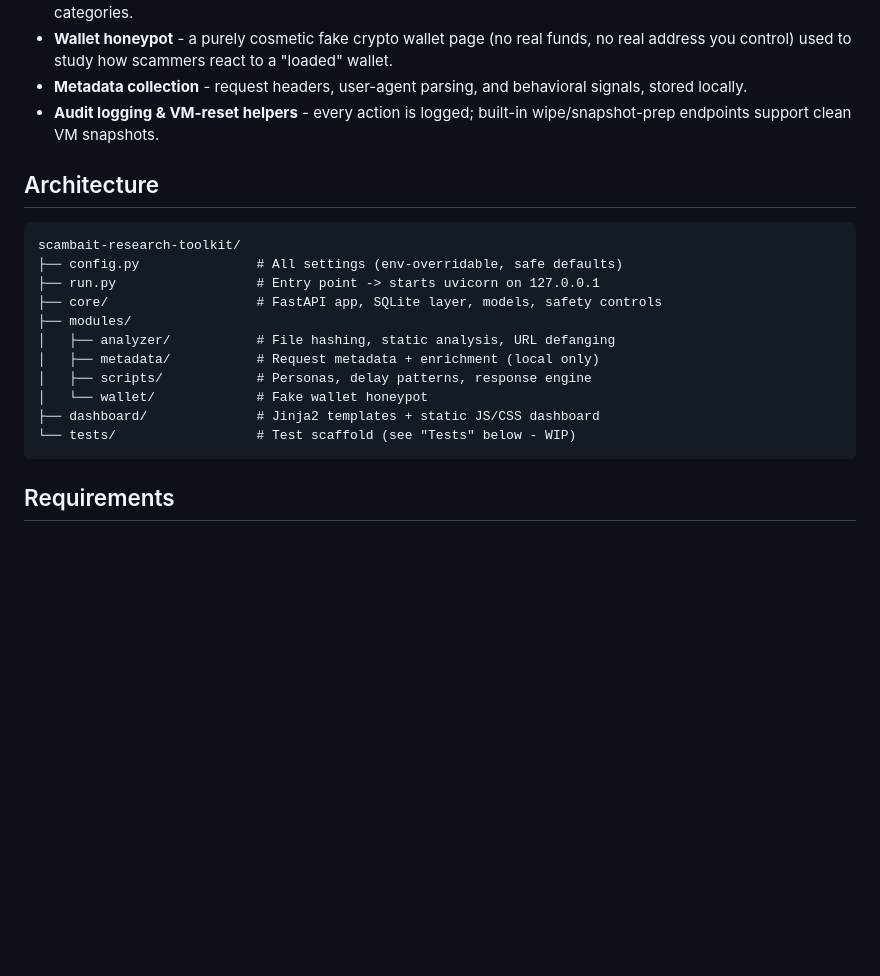
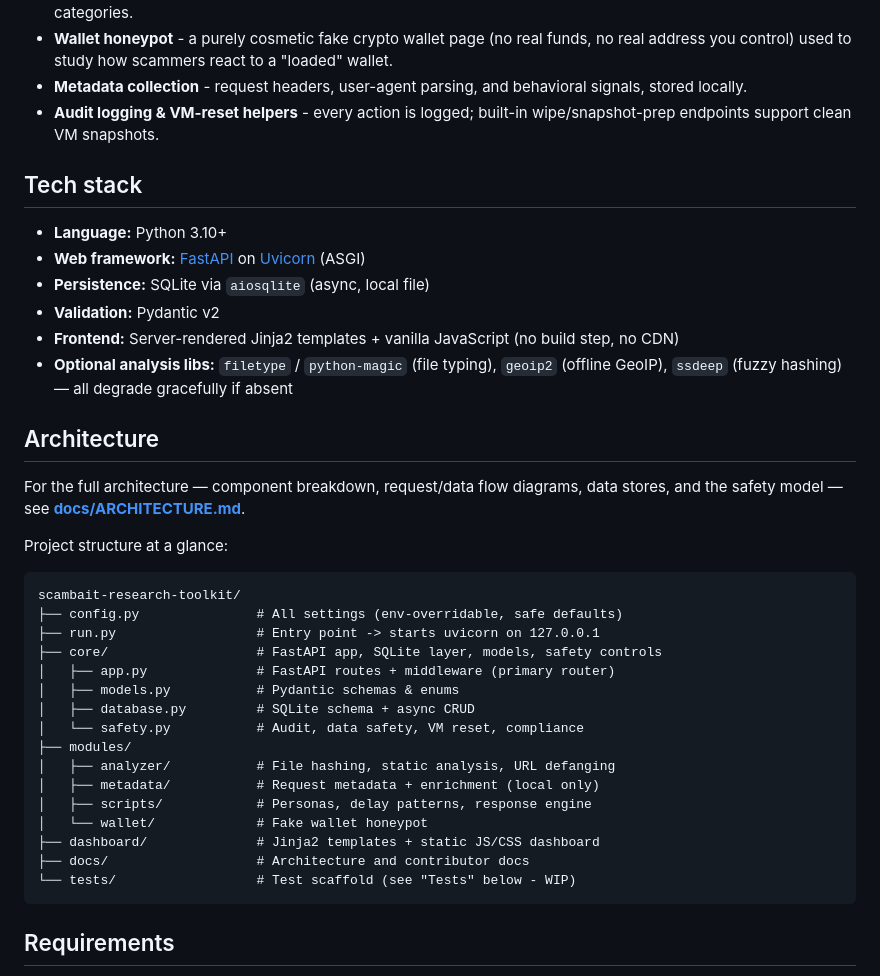
Before and after one commit to DoradoDevs/scambait-research-toolkit, a Markdown page: README.md, the part around one of its changes. Drawn GitHub-style; blank space fills up the shorter version.

````diff
--- a/README.md
+++ b/README.md
@@ -31,19 +40,42 @@ does not message anyone on your behalf, and it stores everything locally.
 - **Audit logging & VM-reset helpers** - every action is logged; built-in
   wipe/snapshot-prep endpoints support clean VM snapshots.
 
+## Tech stack
+
+- **Language:** Python 3.10+
+- **Web framework:** [FastAPI](https://fastapi.tiangolo.com/) on
+  [Uvicorn](https://www.uvicorn.org/) (ASGI)
+- **Persistence:** SQLite via `aiosqlite` (async, local file)
+- **Validation:** Pydantic v2
+- **Frontend:** Server-rendered Jinja2 templates + vanilla JavaScript (no build
+  step, no CDN)
+- **Optional analysis libs:** `filetype` / `python-magic` (file typing),
+  `geoip2` (offline GeoIP), `ssdeep` (fuzzy hashing) — all degrade gracefully if
+  absent
+
 ## Architecture
+
+For the full architecture — component breakdown, request/data flow diagrams,
+data stores, and the safety model — see **[docs/ARCHITECTURE.md](docs/ARCHITECTURE.md)**.
+
+Project structure at a glance:
 
 ```
 scambait-research-toolkit/
 ├── config.py               # All settings (env-overridable, safe defaults)
 ├── run.py                  # Entry point -> starts uvicorn on 127.0.0.1
 ├── core/                   # FastAPI app, SQLite layer, models, safety controls
+│   ├── app.py              # FastAPI routes + middleware (primary router)
+│   ├── models.py           # Pydantic schemas & enums
+│   ├── database.py         # SQLite schema + async CRUD
+│   └── safety.py           # Audit, data safety, VM reset, compliance
 ├── modules/
 │   ├── analyzer/           # File hashing, static analysis, URL defanging
 │   ├── metadata/           # Request metadata + enrichment (local only)
 │   ├── scripts/            # Personas, delay patterns, response engine
 │   └── wallet/             # Fake wallet honeypot
 ├── dashboard/              # Jinja2 templates + static JS/CSS dashboard
+├── docs/                   # Architecture and contributor docs
 └── tests/                  # Test scaffold (see "Tests" below - WIP)
 ```
 
````
Also changed, not shown: other parts of README.md (+44 -0 lines), docs/ARCHITECTURE.md (added, +318 -0 lines).
